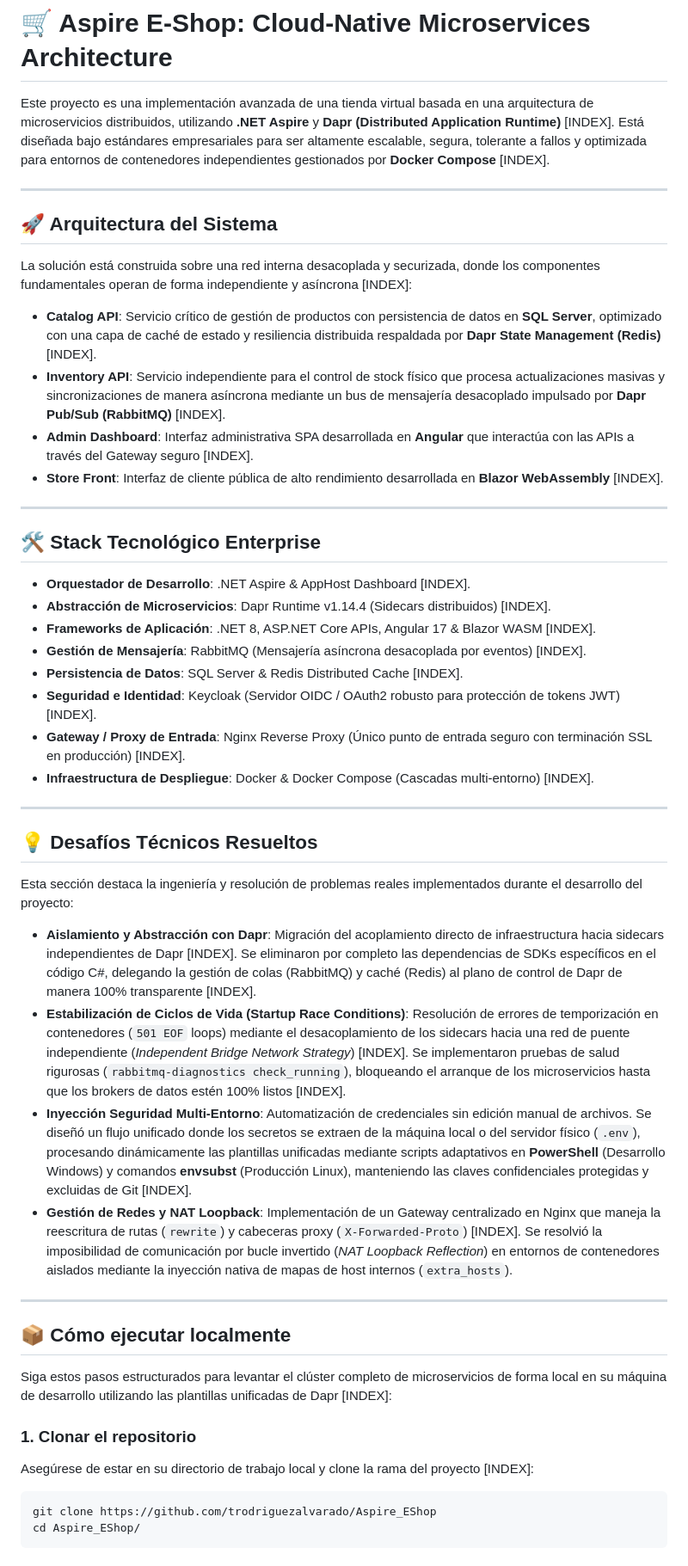
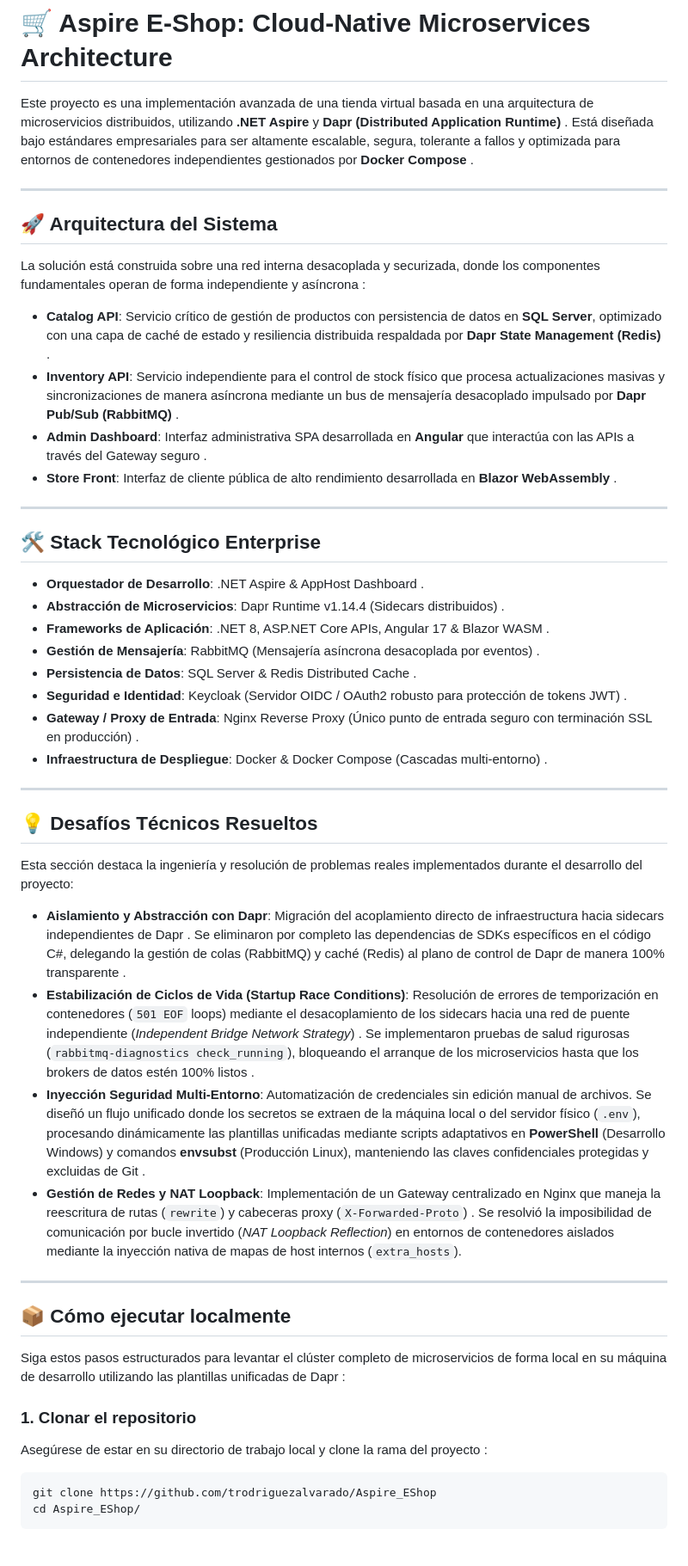
Before and after one commit to trodriguezalvarado/Aspire_EShop, a Markdown page: README.md, the part around one of its changes. Shown at 86% size. Rendered like a GitHub page.

Commit message:
Final adjustments to the readme file.

````diff
--- a/README.md
+++ b/README.md
@@ -1,30 +1,30 @@
 # 🛒 Aspire E-Shop: Cloud-Native Microservices Architecture
 
-Este proyecto es una implementación avanzada de una tienda virtual basada en una arquitectura de microservicios distribuidos, utilizando **.NET Aspire** y **Dapr (Distributed Application Runtime)** [INDEX]. Está diseñada bajo estándares empresariales para ser altamente escalable, segura, tolerante a fallos y optimizada para entornos de contenedores independientes gestionados por **Docker Compose** [INDEX].
+Este proyecto es una implementación avanzada de una tienda virtual basada en una arquitectura de microservicios distribuidos, utilizando **.NET Aspire** y **Dapr (Distributed Application Runtime)** . Está diseñada bajo estándares empresariales para ser altamente escalable, segura, tolerante a fallos y optimizada para entornos de contenedores independientes gestionados por **Docker Compose** .
 
 ---
 
 ## 🚀 Arquitectura del Sistema
 
-La solución está construida sobre una red interna desacoplada y securizada, donde los componentes fundamentales operan de forma independiente y asíncrona [INDEX]:
+La solución está construida sobre una red interna desacoplada y securizada, donde los componentes fundamentales operan de forma independiente y asíncrona :
 
-*   **Catalog API**: Servicio crítico de gestión de productos con persistencia de datos en **SQL Server**, optimizado con una capa de caché de estado y resiliencia distribuida respaldada por **Dapr State Management (Redis)** [INDEX].
-*   **Inventory API**: Servicio independiente para el control de stock físico que procesa actualizaciones masivas y sincronizaciones de manera asíncrona mediante un bus de mensajería desacoplado impulsado por **Dapr Pub/Sub (RabbitMQ)** [INDEX].
-*   **Admin Dashboard**: Interfaz administrativa SPA desarrollada en **Angular** que interactúa con las APIs a través del Gateway seguro [INDEX].
-*   **Store Front**: Interfaz de cliente pública de alto rendimiento desarrollada en **Blazor WebAssembly** [INDEX].
+*   **Catalog API**: Servicio crítico de gestión de productos con persistencia de datos en **SQL Server**, optimizado con una capa de caché de estado y resiliencia distribuida respaldada por **Dapr State Management (Redis)** .
+*   **Inventory API**: Servicio independiente para el control de stock físico que procesa actualizaciones masivas y sincronizaciones de manera asíncrona mediante un bus de mensajería desacoplado impulsado por **Dapr Pub/Sub (RabbitMQ)** .
+*   **Admin Dashboard**: Interfaz administrativa SPA desarrollada en **Angular** que interactúa con las APIs a través del Gateway seguro .
+*   **Store Front**: Interfaz de cliente pública de alto rendimiento desarrollada en **Blazor WebAssembly** .
 
 ---
 
 ## 🛠️ Stack Tecnológico Enterprise
 
-*   **Orquestador de Desarrollo**: .NET Aspire & AppHost Dashboard [INDEX].
-*   **Abstracción de Microservicios**: Dapr Runtime v1.14.4 (Sidecars distribuidos) [INDEX].
-*   **Frameworks de Aplicación**: .NET 8, ASP.NET Core APIs, Angular 17 & Blazor WASM [INDEX].
-*   **Gestión de Mensajería**: RabbitMQ (Mensajería asíncrona desacoplada por eventos) [INDEX].
-*   **Persistencia de Datos**: SQL Server & Redis Distributed Cache [INDEX].
-*   **Seguridad e Identidad**: Keycloak (Servidor OIDC / OAuth2 robusto para protección de tokens JWT) [INDEX].
-*   **Gateway / Proxy de Entrada**: Nginx Reverse Proxy (Único punto de entrada seguro con terminación SSL en producción) [INDEX].
-*   **Infraestructura de Despliegue**: Docker & Docker Compose (Cascadas multi-entorno) [INDEX].
+*   **Orquestador de Desarrollo**: .NET Aspire & AppHost Dashboard .
+*   **Abstracción de Microservicios**: Dapr Runtime v1.14.4 (Sidecars distribuidos) .
+*   **Frameworks de Aplicación**: .NET 8, ASP.NET Core APIs, Angular 17 & Blazor WASM .
+*   **Gestión de Mensajería**: RabbitMQ (Mensajería asíncrona desacoplada por eventos) .
+*   **Persistencia de Datos**: SQL Server & Redis Distributed Cache .
+*   **Seguridad e Identidad**: Keycloak (Servidor OIDC / OAuth2 robusto para protección de tokens JWT) .
+*   **Gateway / Proxy de Entrada**: Nginx Reverse Proxy (Único punto de entrada seguro con terminación SSL en producción) .
+*   **Infraestructura de Despliegue**: Docker & Docker Compose (Cascadas multi-entorno) .
 
 ---
 
@@ -32,19 +32,19 @@ La solución está construida sobre una red interna desacoplada y securizada, do
 
 Esta sección destaca la ingeniería y resolución de problemas reales implementados durante el desarrollo del proyecto:
 
-*   **Aislamiento y Abstracción con Dapr**: Migración del acoplamiento directo de infraestructura hacia sidecars independientes de Dapr [INDEX]. Se eliminaron por completo las dependencias de SDKs específicos en el código C#, delegando la gestión de colas (RabbitMQ) y caché (Redis) al plano de control de Dapr de manera 100% transparente [INDEX].
-*   **Estabilización de Ciclos de Vida (Startup Race Conditions)**: Resolución de errores de temporización en contenedores (`501 EOF` loops) mediante el desacoplamiento de los sidecars hacia una red de puente independiente (*Independent Bridge Network Strategy*) [INDEX]. Se implementaron pruebas de salud rigurosas (`rabbitmq-diagnostics check_running`), bloqueando el arranque de los microservicios hasta que los brokers de datos estén 100% listos [INDEX].
-*   **Inyección Seguridad Multi-Entorno**: Automatización de credenciales sin edición manual de archivos. Se diseñó un flujo unificado donde los secretos se extraen de la máquina local o del servidor físico (`.env`), procesando dinámicamente las plantillas unificadas mediante scripts adaptativos en **PowerShell** (Desarrollo Windows) y comandos **envsubst** (Producción Linux), manteniendo las claves confidenciales protegidas y excluidas de Git [INDEX].
-*   **Gestión de Redes y NAT Loopback**: Implementación de un Gateway centralizado en Nginx que maneja la reescritura de rutas (`rewrite`) y cabeceras proxy (`X-Forwarded-Proto`) [INDEX]. Se resolvió la imposibilidad de comunicación por bucle invertido (*NAT Loopback Reflection*) en entornos de contenedores aislados mediante la inyección nativa de mapas de host internos (`extra_hosts`).
+*   **Aislamiento y Abstracción con Dapr**: Migración del acoplamiento directo de infraestructura hacia sidecars independientes de Dapr . Se eliminaron por completo las dependencias de SDKs específicos en el código C#, delegando la gestión de colas (RabbitMQ) y caché (Redis) al plano de control de Dapr de manera 100% transparente .
+*   **Estabilización de Ciclos de Vida (Startup Race Conditions)**: Resolución de errores de temporización en contenedores (`501 EOF` loops) mediante el desacoplamiento de los sidecars hacia una red de puente independiente (*Independent Bridge Network Strategy*) . Se implementaron pruebas de salud rigurosas (`rabbitmq-diagnostics check_running`), bloqueando el arranque de los microservicios hasta que los brokers de datos estén 100% listos .
+*   **Inyección Seguridad Multi-Entorno**: Automatización de credenciales sin edición manual de archivos. Se diseñó un flujo unificado donde los secretos se extraen de la máquina local o del servidor físico (`.env`), procesando dinámicamente las plantillas unificadas mediante scripts adaptativos en **PowerShell** (Desarrollo Windows) y comandos **envsubst** (Producción Linux), manteniendo las claves confidenciales protegidas y excluidas de Git .
+*   **Gestión de Redes y NAT Loopback**: Implementación de un Gateway centralizado en Nginx que maneja la reescritura de rutas (`rewrite`) y cabeceras proxy (`X-Forwarded-Proto`) . Se resolvió la imposibilidad de comunicación por bucle invertido (*NAT Loopback Reflection*) en entornos de contenedores aislados mediante la inyección nativa de mapas de host internos (`extra_hosts`).
 
 ---
 
 ## 📦 Cómo ejecutar localmente
 
-Siga estos pasos estructurados para levantar el clúster completo de microservicios de forma local en su máquina de desarrollo utilizando las plantillas unificadas de Dapr [INDEX]:
+Siga estos pasos estructurados para levantar el clúster completo de microservicios de forma local en su máquina de desarrollo utilizando las plantillas unificadas de Dapr :
 
 ### 1. Clonar el repositorio
-Asegúrese de estar en su directorio de trabajo local y clone la rama del proyecto [INDEX]:
+Asegúrese de estar en su directorio de trabajo local y clone la rama del proyecto :
 ```bash
 git clone https://github.com/trodriguezalvarado/Aspire_EShop
 cd Aspire_EShop/
````
Also changed, not shown: other parts of README.md (+9 -9 lines).
